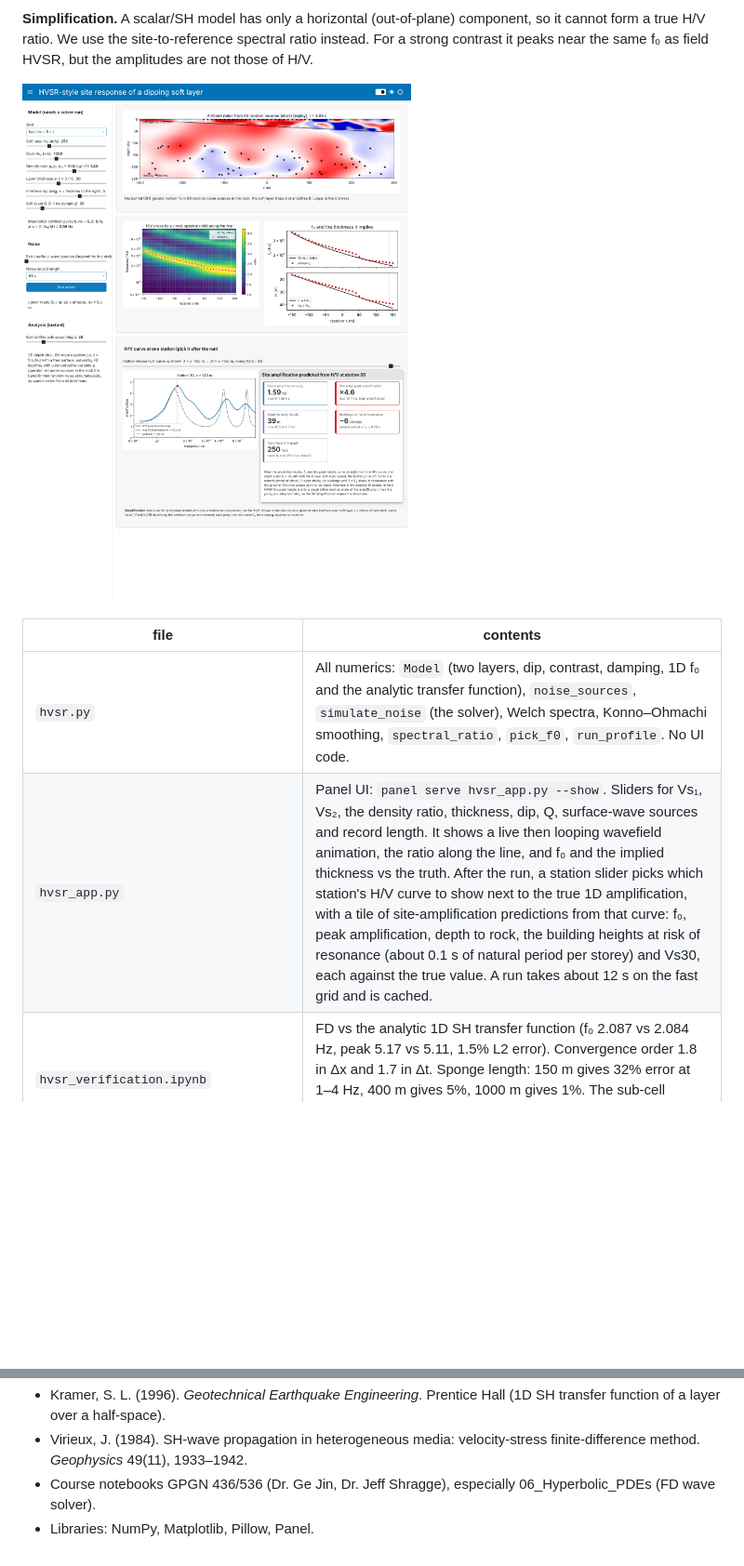
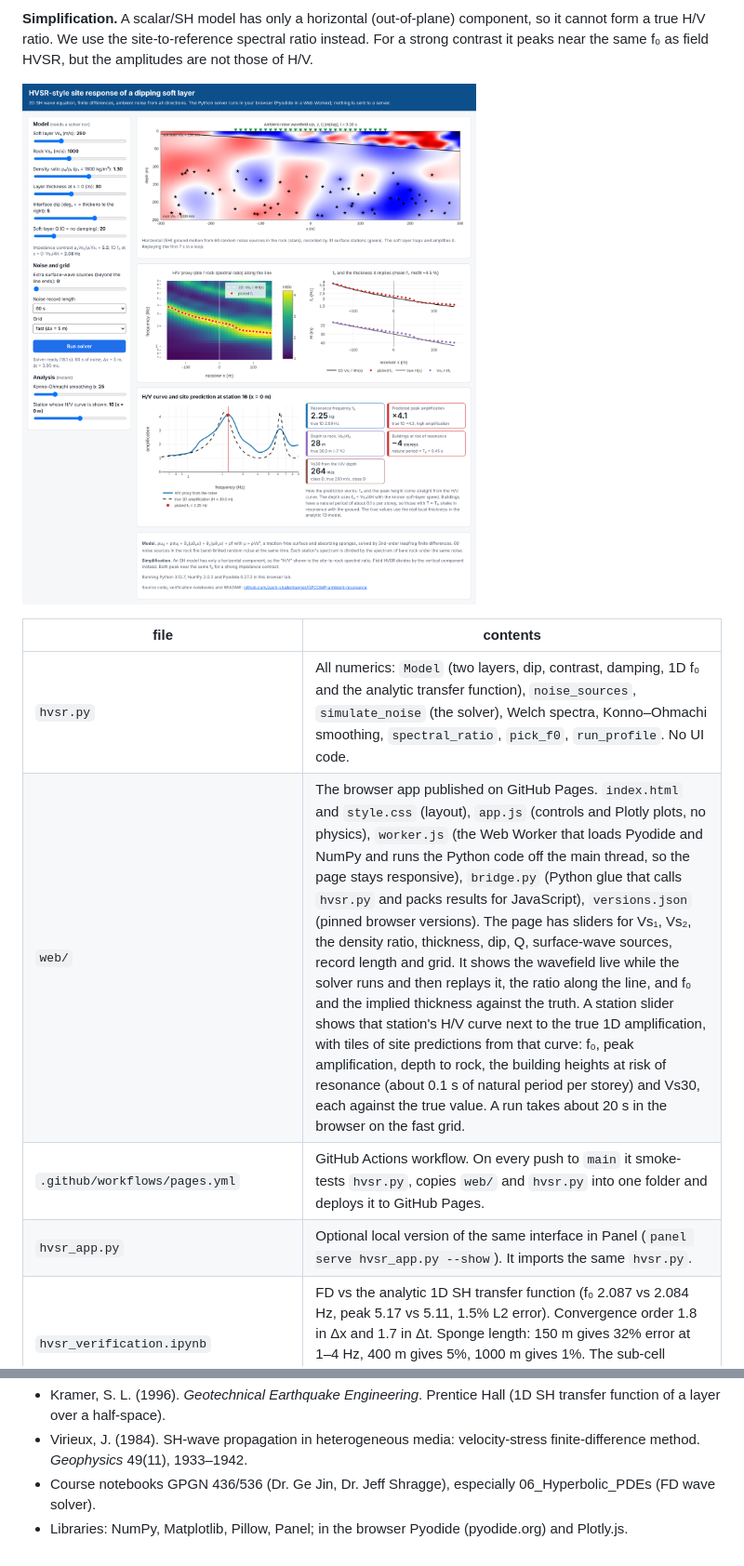
Before and after one commit to zach-shallenberger/GPCOMP-ambient-directionality, a Markdown page: README.md, 2 parts joined by grey strips. Shown at 93% size. Drawn GitHub-style; pictures changed too: figures/hvsr_app_screenshot.png (deleted), figures/web_app_screenshot.png (added); blank space fills up the shorter version.

```diff
--- a/README.md
+++ b/README.md
@@ -19,12 +21,14 @@ where σ(x, z) is the sponge damping plus a viscous damping in the soft layer (Q
 
 **Simplification.** A scalar/SH model has only a horizontal (out-of-plane) component, so it cannot form a true H/V ratio. We use the site-to-reference spectral ratio instead. For a strong contrast it peaks near the same f₀ as field HVSR, but the amplitudes are not those of H/V.
 
-![HVSR app](figures/hvsr_app_screenshot.png)
+![HVSR web app](figures/web_app_screenshot.png)
 
 | file | contents |
 |---|---|
 | `hvsr.py` | All numerics: `Model` (two layers, dip, contrast, damping, 1D f₀ and the analytic transfer function), `noise_sources`, `simulate_noise` (the solver), Welch spectra, Konno–Ohmachi smoothing, `spectral_ratio`, `pick_f0`, `run_profile`. No UI code. |
-| `hvsr_app.py` | Panel UI: `panel serve hvsr_app.py --show`. Sliders for Vs₁, Vs₂, the density ratio, thickness, dip, Q, surface-wave sources and record length. It shows a live then looping wavefield animation, the ratio along the line, and f₀ and the implied thickness vs the truth. After the run, a station slider picks which station's H/V curve to show next to the true 1D amplification, with a tile of site-amplification predictions from that curve: f₀, peak amplification, depth to rock, the building heights at risk of resonance (about 0.1 s of natural period per storey) and Vs30, each against the true value. A run takes about 12 s on the fast grid and is cached. |
+| `web/` | The browser app published on GitHub Pages. `index.html` and `style.css` (layout), `app.js` (controls and Plotly plots, no physics), `worker.js` (the Web Worker that loads Pyodide and NumPy and runs the Python code off the main thread, so the page stays responsive), `bridge.py` (Python glue that calls `hvsr.py` and packs results for JavaScript), `versions.json` (pinned browser versions). The page has sliders for Vs₁, Vs₂, the density ratio, thickness, dip, Q, surface-wave sources, record length and grid. It shows the wavefield live while the solver runs and then replays it, the ratio along the line, and f₀ and the implied thickness against the truth. A station slider shows that station's H/V curve next to the true 1D amplification, with tiles of site predictions from that curve: f₀, peak amplification, depth to rock, the building heights at risk of resonance (about 0.1 s of natural period per storey) and Vs30, each against the true value. A run takes about 20 s in the browser on the fast grid. |
+| `.github/workflows/pages.yml` | GitHub Actions workflow. On every push to `main` it smoke-tests `hvsr.py`, copies `web/` and `hvsr.py` into one folder and deploys it to GitHub Pages. |
+| `hvsr_app.py` | Optional local version of the same interface in Panel (`panel serve hvsr_app.py --show`). It imports the same `hvsr.py`. |
 | `hvsr_verification.ipynb` | FD vs the analytic 1D SH transfer function (f₀ 2.087 vs 2.084 Hz, peak 5.17 vs 5.11, 1.5% L2 error). Convergence order 1.8 in Δx and 1.7 in Δt. Sponge length: 150 m gives 32% error at 1–4 Hz, 400 m gives 5%, 1000 m gives 1%. The sub-cell interface keeps f₀ within 1.6% between grid nodes. Flat layer under noise from all directions: f₀ within 3.6%. |
 | `hvsr_analytical_verification.ipynb` | The solver against closed-form results for a layer over a half-space: the full 1D SH transfer function, f₀ = Vs₁/4H for many thicknesses and speeds, higher modes at (2n+1)f₀ with equal heights, peak amplitude = impedance contrast C undamped and 1/(1/C + π/4Q) damped (whether the contrast comes from density or velocity), 2nd-order grid convergence of all of these, and the recovery of the local 1D rule f₀(x) = Vs₁/4H(x) as the dip goes to 0. About 5 min to run. |
 | `hvsr_dipping_layer.ipynb` | **Main results** (below). About 10 min to run. |
@@ -92,4 +116,4 @@ This project was developed with Claude (Anthropic) used as an AI coding agent th
 - Kramer, S. L. (1996). *Geotechnical Earthquake Engineering*. Prentice Hall (1D SH transfer function of a layer over a half-space).
 - Virieux, J. (1984). SH-wave propagation in heterogeneous media: velocity-stress finite-difference method. *Geophysics* 49(11), 1933–1942.
 - Course notebooks GPGN 436/536 (Dr. Ge Jin, Dr. Jeff Shragge), especially 06_Hyperbolic_PDEs (FD wave solver).
-- Libraries: NumPy, Matplotlib, Pillow, Panel.
+- Libraries: NumPy, Matplotlib, Pillow, Panel; in the browser Pyodide (pyodide.org) and Plotly.js.
```
Also changed, not shown: other parts of README.md (+25 -3 lines), 7 other files.
